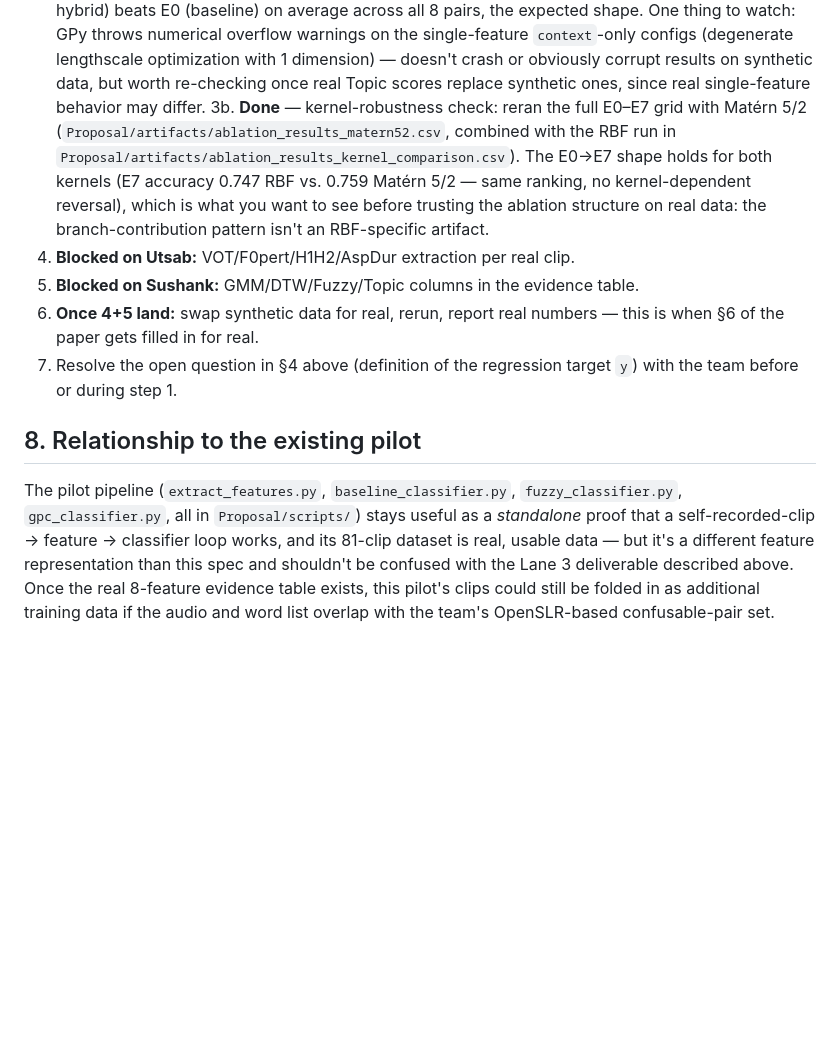
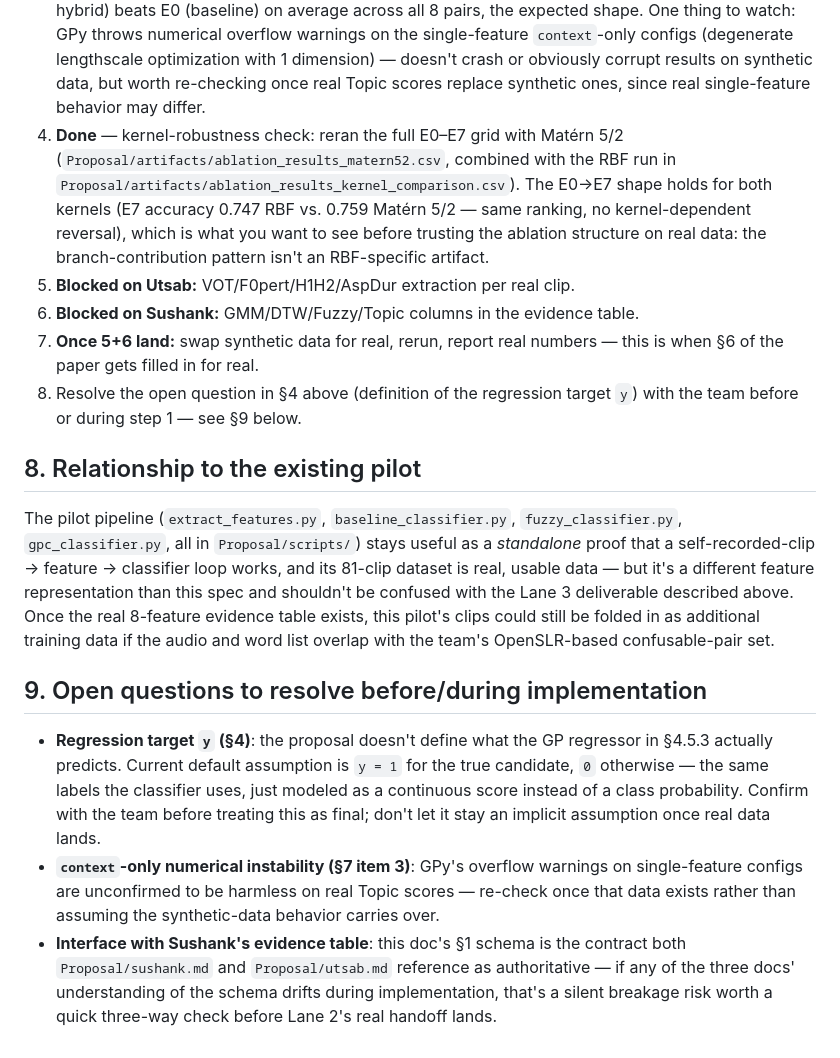
Before and after one commit to Rbimochan/Nepali-Fuzzy-Phonemes, a Markdown page: Proposal/bimochan.md, the part around the change. GitHub-like rendering; blank space fills up the shorter version.

Commit message:
Revise bimochan.md: consolidated Open Questions section, fix numbering
Adds section 9 collecting the regression-target-y question, the
context-only numerical instability watch item, and a new cross-
document risk (schema drift between this doc's section 1 contract and
what sushank.md/utsab.md independently reference) -- closes the parity
gap with utsab.md and sushank.md, which both already had a consolidated
open-questions section. Also fixes the build plan's '3b' numbering
into a clean sequential 1-8.

Co-Authored-By: Claude Sonnet 5 <noreply@anthropic.com>

```diff
--- a/Proposal/bimochan.md
+++ b/Proposal/bimochan.md
@@ -148,7 +148,7 @@ as if they're results would misrepresent unrun work.
    dimension) — doesn't crash or obviously corrupt results on synthetic
    data, but worth re-checking once real Topic scores replace synthetic
    ones, since real single-feature behavior may differ.
-3b. **Done** — kernel-robustness check: reran the full E0–E7 grid with
+4. **Done** — kernel-robustness check: reran the full E0–E7 grid with
    Matérn 5/2 (`Proposal/artifacts/ablation_results_matern52.csv`,
    combined with the RBF run in
    `Proposal/artifacts/ablation_results_kernel_comparison.csv`). The
@@ -156,13 +156,13 @@ as if they're results would misrepresent unrun work.
    Matérn 5/2 — same ranking, no kernel-dependent reversal), which is
    what you want to see before trusting the ablation structure on real
    data: the branch-contribution pattern isn't an RBF-specific artifact.
-4. **Blocked on Utsab:** VOT/F0pert/H1H2/AspDur extraction per real clip.
-5. **Blocked on Sushank:** GMM/DTW/Fuzzy/Topic columns in the evidence
+5. **Blocked on Utsab:** VOT/F0pert/H1H2/AspDur extraction per real clip.
+6. **Blocked on Sushank:** GMM/DTW/Fuzzy/Topic columns in the evidence
    table.
-6. **Once 4+5 land:** swap synthetic data for real, rerun, report real
+7. **Once 5+6 land:** swap synthetic data for real, rerun, report real
    numbers — this is when §6 of the paper gets filled in for real.
-7. Resolve the open question in §4 above (definition of the regression
-   target `y`) with the team before or during step 1.
+8. Resolve the open question in §4 above (definition of the regression
+   target `y`) with the team before or during step 1 — see §9 below.
 
 ## 8. Relationship to the existing pilot
 
@@ -175,3 +175,21 @@ confused with the Lane 3 deliverable described above. Once the real
 8-feature evidence table exists, this pilot's clips could still be
 folded in as additional training data if the audio and word list overlap
 with the team's OpenSLR-based confusable-pair set.
+
+## 9. Open questions to resolve before/during implementation
+
+- **Regression target `y` (§4)**: the proposal doesn't define what the GP
+  regressor in §4.5.3 actually predicts. Current default assumption is
+  `y = 1` for the true candidate, `0` otherwise — the same labels the
+  classifier uses, just modeled as a continuous score instead of a class
+  probability. Confirm with the team before treating this as final;
+  don't let it stay an implicit assumption once real data lands.
+- **`context`-only numerical instability (§7 item 3)**: GPy's overflow
+  warnings on single-feature configs are unconfirmed to be harmless on
+  real Topic scores — re-check once that data exists rather than
+  assuming the synthetic-data behavior carries over.
+- **Interface with Sushank's evidence table**: this doc's §1 schema is
+  the contract both `Proposal/sushank.md` and `Proposal/utsab.md`
+  reference as authoritative — if any of the three docs' understanding
+  of the schema drifts during implementation, that's a silent breakage
+  risk worth a quick three-way check before Lane 2's real handoff lands.
```
